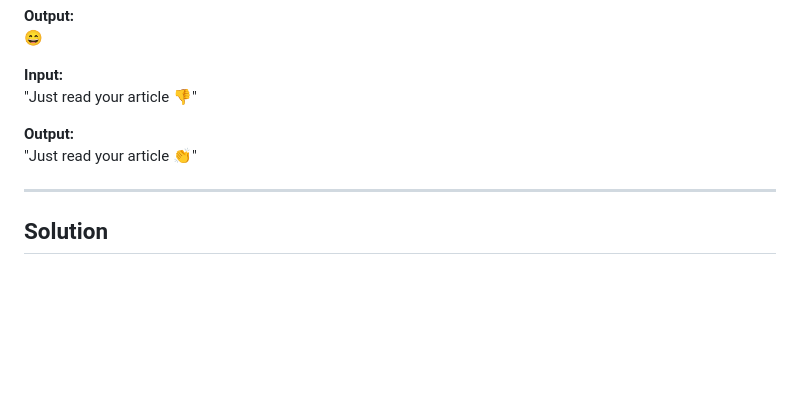
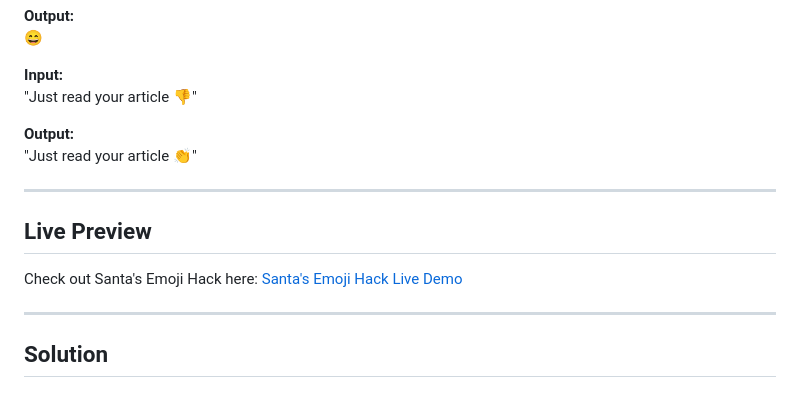
Before and after one commit to Shoyabk1707/javascriptmas-2024, a Markdown page: day-3/README.md, the part around one of its changes. GitHub-like rendering; blank space fills up the shorter version.

```diff
--- a/day-3/README.md
+++ b/day-3/README.md
@@ -25,6 +25,11 @@ Additionally, extend the functionality to replace any negative emojis added dire
 
 **Output:**
 "Just read your article 👏"
+
+---
+
+## Live Preview
+Check out Santa's Emoji Hack here: [Santa's Emoji Hack Live Demo](https://javascriptmas-day-3.netlify.app/)
 
 ---
 
```
Also changed, not shown: other parts of day-3/README.md (+1 -1 lines), day-4/README.md (+5 -0 lines).
